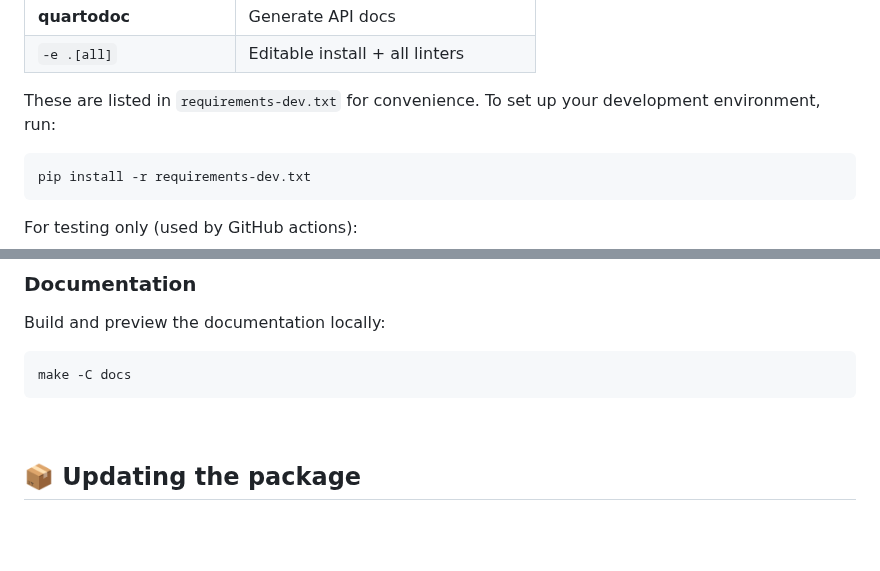
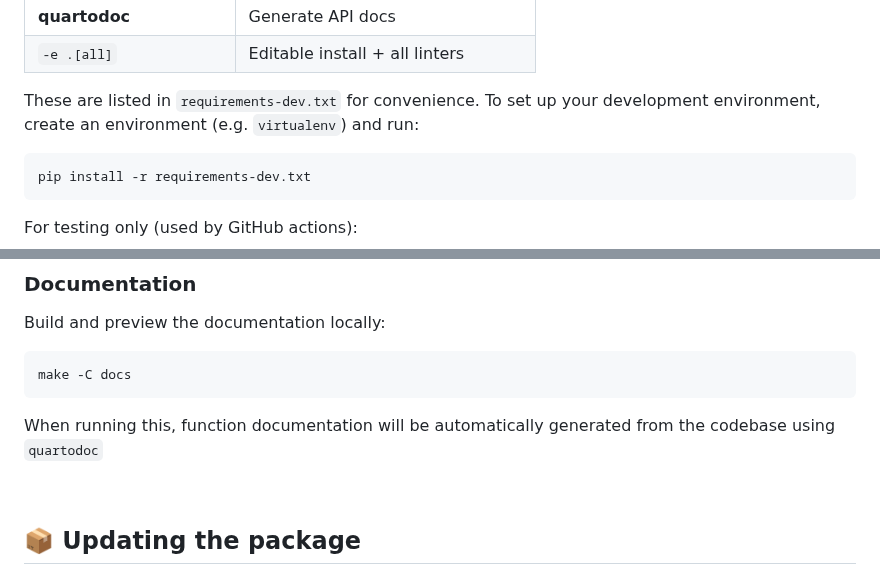
Before and after one commit to lintquarto/lintquarto, a Markdown page: CONTRIBUTING.md, 2 parts joined by grey strips. Rendered like a GitHub page; blank space fills up the shorter version.

````diff
--- a/CONTRIBUTING.md
+++ b/CONTRIBUTING.md
@@ -66,7 +74,7 @@ If you want to contribute to `lintquarto` or run its tests, you'll need some add
 | **quartodoc** | Generate API docs |
 | `-e .[all]` | Editable install + all linters |
 
-These are listed in `requirements-dev.txt` for convenience. To set up your development environment, run:
+These are listed in `requirements-dev.txt` for convenience. To set up your development environment, create an environment (e.g. `virtualenv`) and run:
 
 ```{.bash}
 pip install -r requirements-dev.txt
@@ -136,6 +162,8 @@ Build and preview the documentation locally:
 ```{.bash}
 make -C docs
 ```
+
+When running this, function documentation will be automatically generated from the codebase using `quartodoc`
 
 <br>
 
````
Also changed, not shown: other parts of CONTRIBUTING.md (+28 -2 lines).
